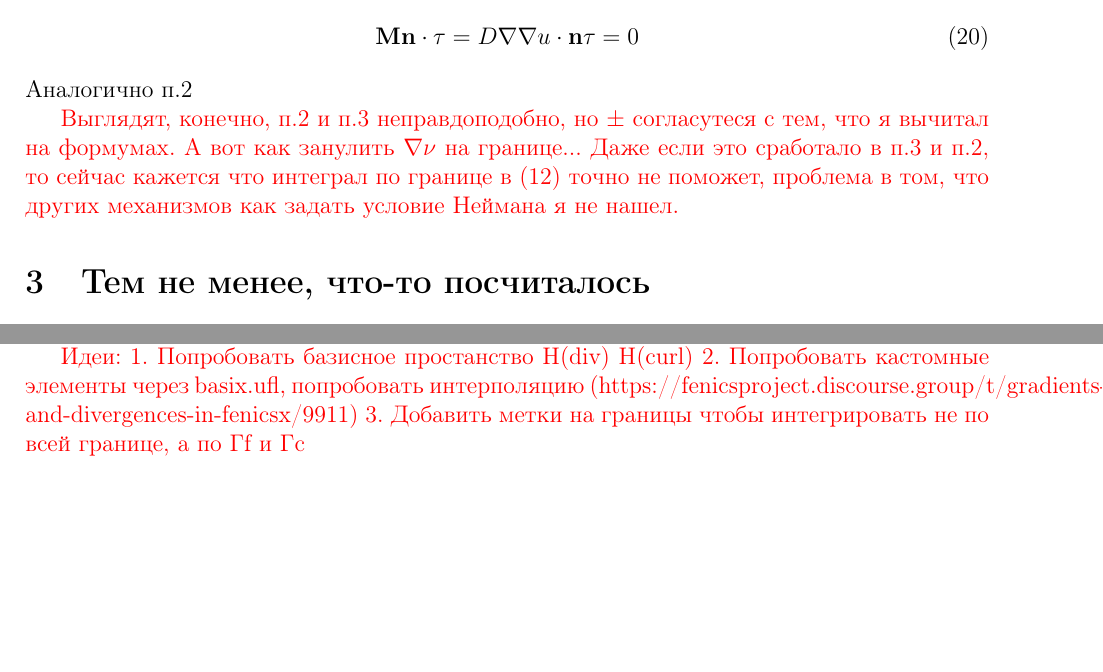
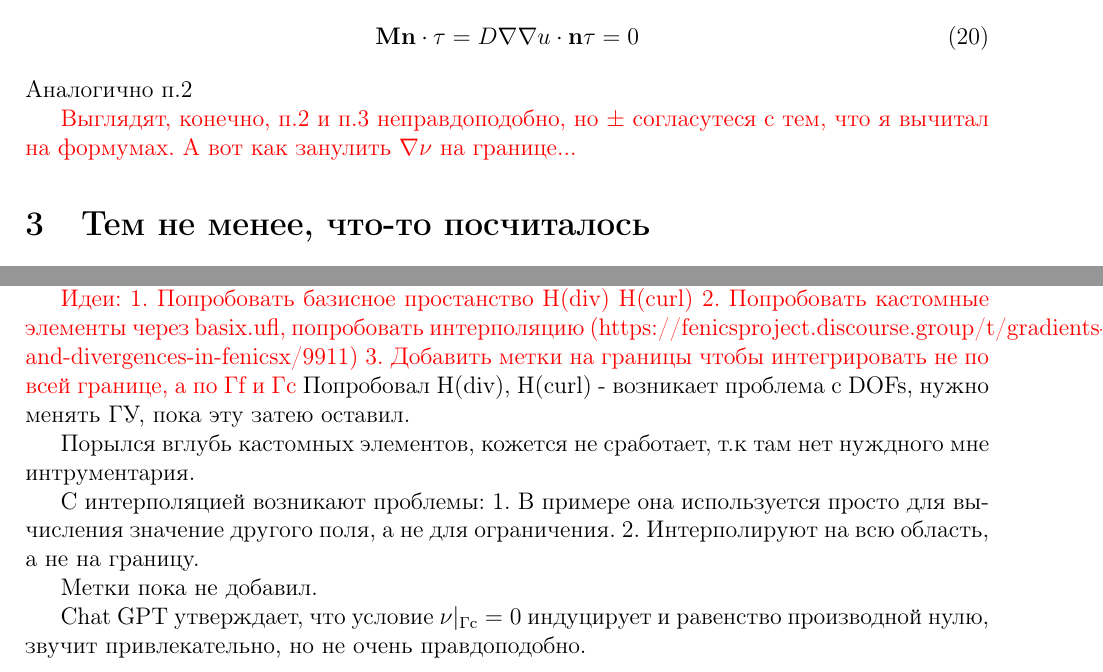
Before and after one commit to YakovlevIvan24/thesis, a LaTeX document (main.tex): two parts of pages 5 and 7 of 7, joined at a grey line, cut so that both start at the same text, the shorter picture padded with empty space. The pictures show the PDF file thesis.pdf that the author committed with the source.

Commit message:
Небольшие изменения

```diff
--- a/main.tex
+++ b/main.tex
@@ -216,7 +216,7 @@ bc = fem.dirichletbc(u_D,
 \end{equation}
 Аналогично п.2
 \par
-\textcolor{red}{Выглядят, конечно, п.2 и п.3 неправдоподобно, но $\pm$ согласутеся с тем, что я вычитал на формумах. А вот как занулить $\nabla \nu$ на границе... Даже если это сработало в п.3 и п.2, то сейчас кажется что интеграл по границе в (12) точно не поможет, проблема в том, что других механизмов как задать условие Неймана я не нашел. }
+\textcolor{red}{Выглядят, конечно, п.2 и п.3 неправдоподобно, но $\pm$ согласутеся с тем, что я вычитал на формумах. А вот как занулить $\nabla \nu$ на границе... }
 
 
 \section{Тем не менее, что-то посчиталось}
@@ -265,5 +265,9 @@ L = ufl.inner(f,v[0])*ufl.dx
 1. Попробовать базисное простанство H(div) H(curl)
 2. Попробовать кастомные элементы через basix.ufl, попробовать интерполяцию (https://fenicsproject.discourse.group/t/gradients-and-divergences-in-fenicsx/9911)
 3. Добавить метки на границы чтобы интегрировать не по всей границе, а по Гf и Гc}
-
+Попробовал H(div), H(curl) - возникает проблема с DOFs, нужно менять ГУ, пока эту затею оставил. \par
+Порылся вглубь кастомных элементов, кожется не сработает, т.к там нет нуждного мне интрументария. \par
+С интерполяцией возникают проблемы: 1. В примере она используется просто для вычисления значение другого поля, а не для ограничения. 2. Интерполируют на всю область, а не на границу. \par
+Метки пока не добавил. \par
+Chat GPT утверждает, что условие $\nu|_\text{Гc} = 0$ индуцирует и равенство производной нулю, звучит привлекательно, но не очень правдоподобно.
 \end{document}
```
Also changed, not shown: thesis.pdf.
